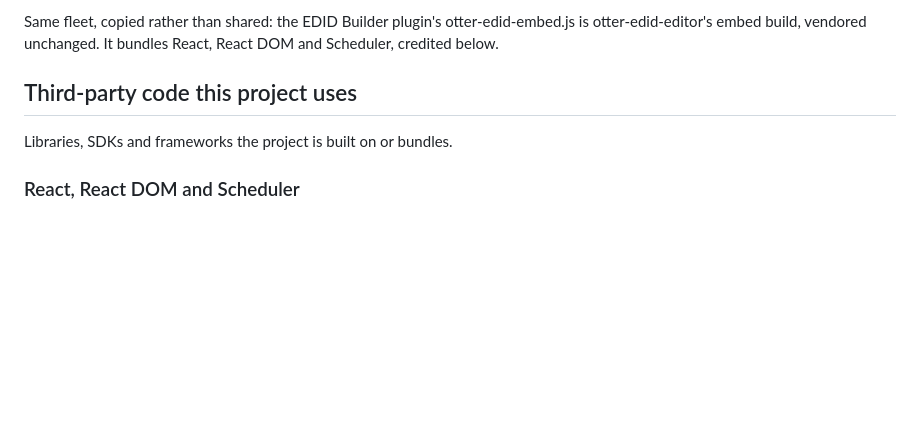
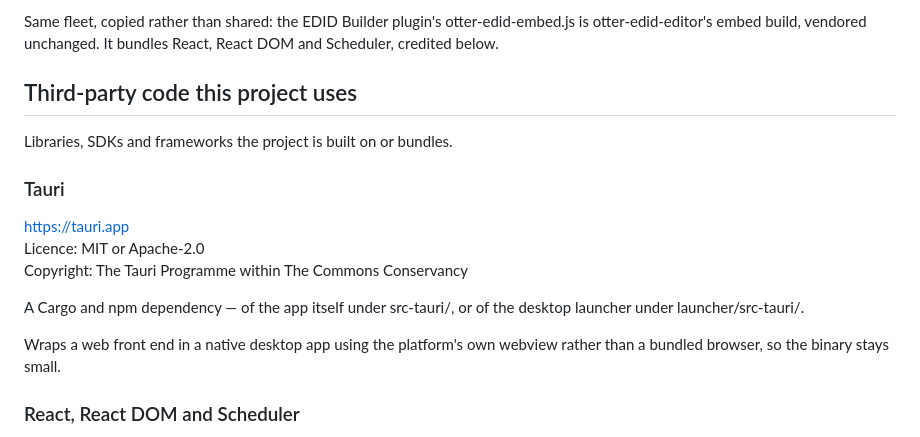
Before and after one commit to stoatworks-labs/openrcs, a Markdown page: ATTRIBUTIONS.md, the part around the change. Rendered like a GitHub page; blank space fills up the shorter version.

Commit message:
Attributions: credit Tauri for the desktop launcher
The av-launcher desktop shell vendored at launcher/src-tauri is built
into every desktop release, but the detector only recognised a
src-tauri/ at the repo root, so Tauri (and the Rust crates the launcher
compiles in) went uncredited.

Regenerated from the masters in stoatworks-backend by
scripts/sync-attributions.py --only openrcs, which also carries any master
edits made since this repo was last synced.

Co-Authored-By: Claude Opus 5.5 <noreply@anthropic.com>

```diff
--- a/ATTRIBUTIONS.md
+++ b/ATTRIBUTIONS.md
@@ -38,6 +38,16 @@ Same fleet, copied rather than shared: the EDID Builder plugin's otter-edid-embe
 
 Libraries, SDKs and frameworks the project is built on or bundles.
 
+### Tauri
+
+<https://tauri.app>
+Licence: MIT or Apache-2.0
+Copyright: The Tauri Programme within The Commons Conservancy
+
+A Cargo and npm dependency — of the app itself under src-tauri/, or of the desktop launcher under launcher/src-tauri/.
+
+Wraps a web front end in a native desktop app using the platform's own webview rather than a bundled browser, so the binary stays small.
+
 ### React, React DOM and Scheduler
 
 <https://react.dev>
```
